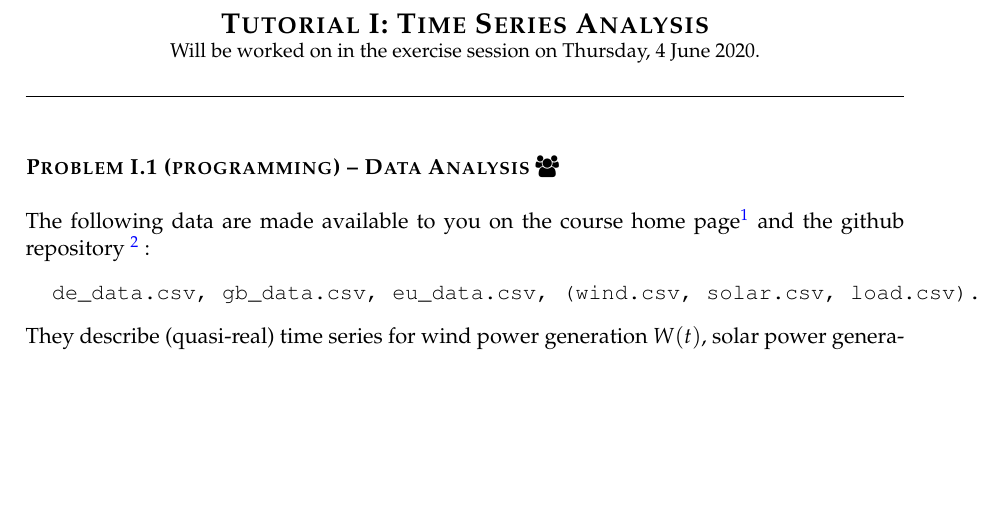
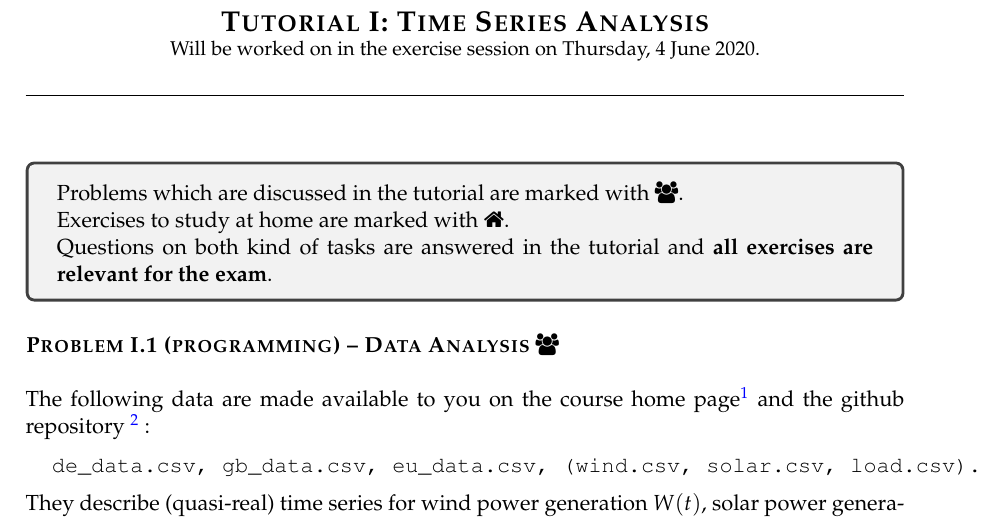
Before and after one commit to lisazeyen/ESM_tutorial, a LaTeX document (tutorial/01-tutorial-04.06.2020/worksheet/sheet01.tex): part of page 1 of 3, cut so that both start at the same text, the shorter picture padded with empty space. Compiled offline with pdfLaTeX.

Commit message:
add info box, mark exercises

```diff
--- a/tutorial/01-tutorial-04.06.2020/worksheet/sheet01.tex
+++ b/tutorial/01-tutorial-04.06.2020/worksheet/sheet01.tex
@@ -34,6 +34,7 @@
 \usepackage{pifont}
 \usepackage{paralist}
 \usepackage{color}
+\usepackage{tcolorbox}
 \usepackage[top=3cm, bottom=2.5cm, left=2.5cm, right=3cm]{geometry}
 %\setlength{\mathindent}{1ex}
 
@@ -90,8 +91,12 @@
 
 \vspace{-0.8em}
 \hrulefill
-\vspace{0.8em}
-
+\vspace{0.8em} \\
+\begin{tcolorbox}
+Problems which are discussed in the tutorial are marked with \faGroup. \\
+Exercises to study at home are marked with \faHome. \\
+Questions on both kind of tasks are answered in the tutorial and \textbf{all exercises are relevant for the exam}.
+\end{tcolorbox}
 %=============== ======================================================
 \paragraph{Problem I.1 (programming) -- Data Analysis \faGroup}~\\
 %=====================================================================
```
Also changed, not shown: tutorial/02-tutorial-05.06.2020/worksheet/sheet02.tex (+3 -2 lines), tutorial/03-tutorial-19.06.2020/worksheet/sheet03.tex (+3 -2 lines), tutorial/01-tutorial-04.06.2020/worksheet/sheet01.pdf, tutorial/02-tutorial-05.06.2020/worksheet/sheet02.pdf, tutorial/03-tutorial-19.06.2020/worksheet/sheet03.pdf.
